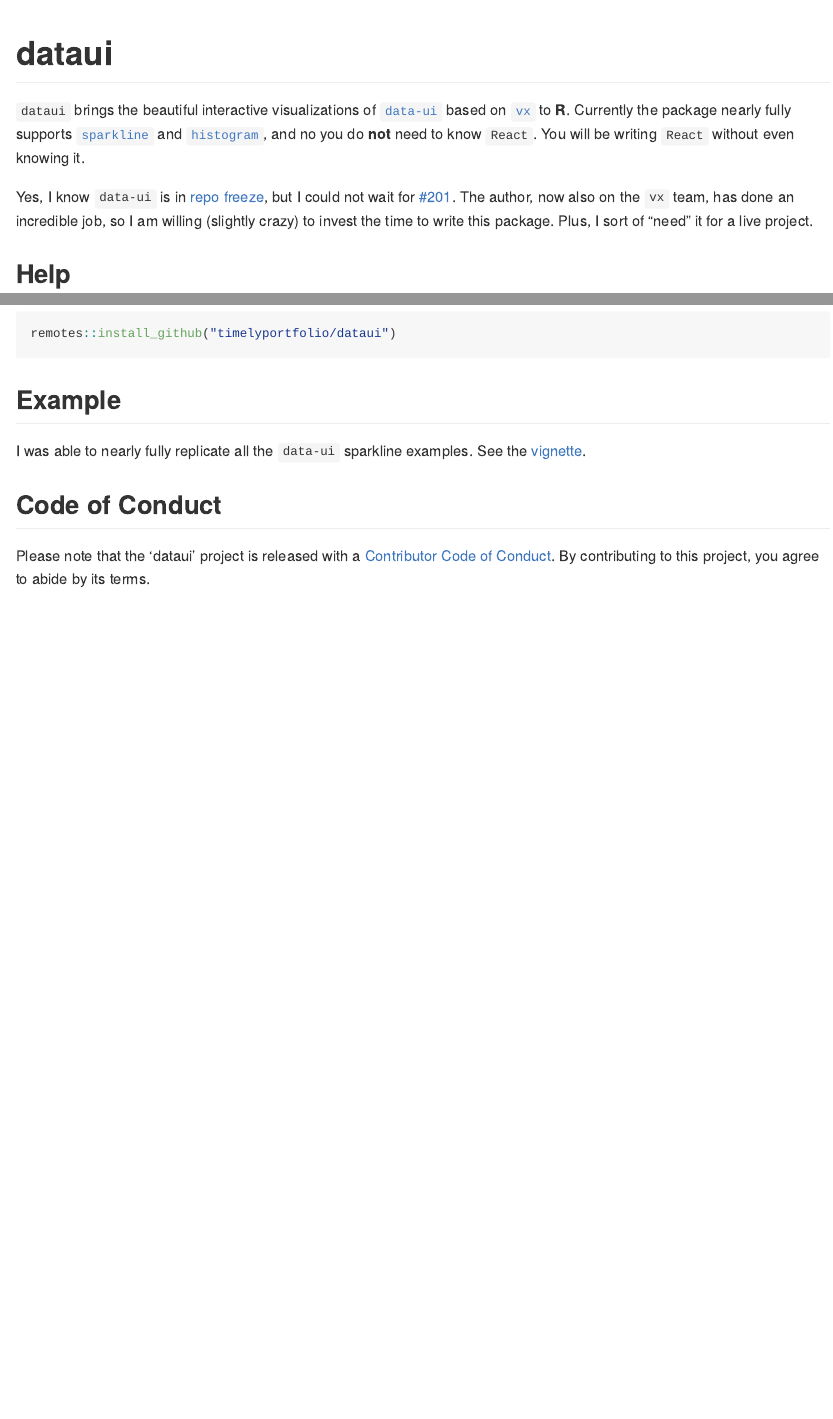
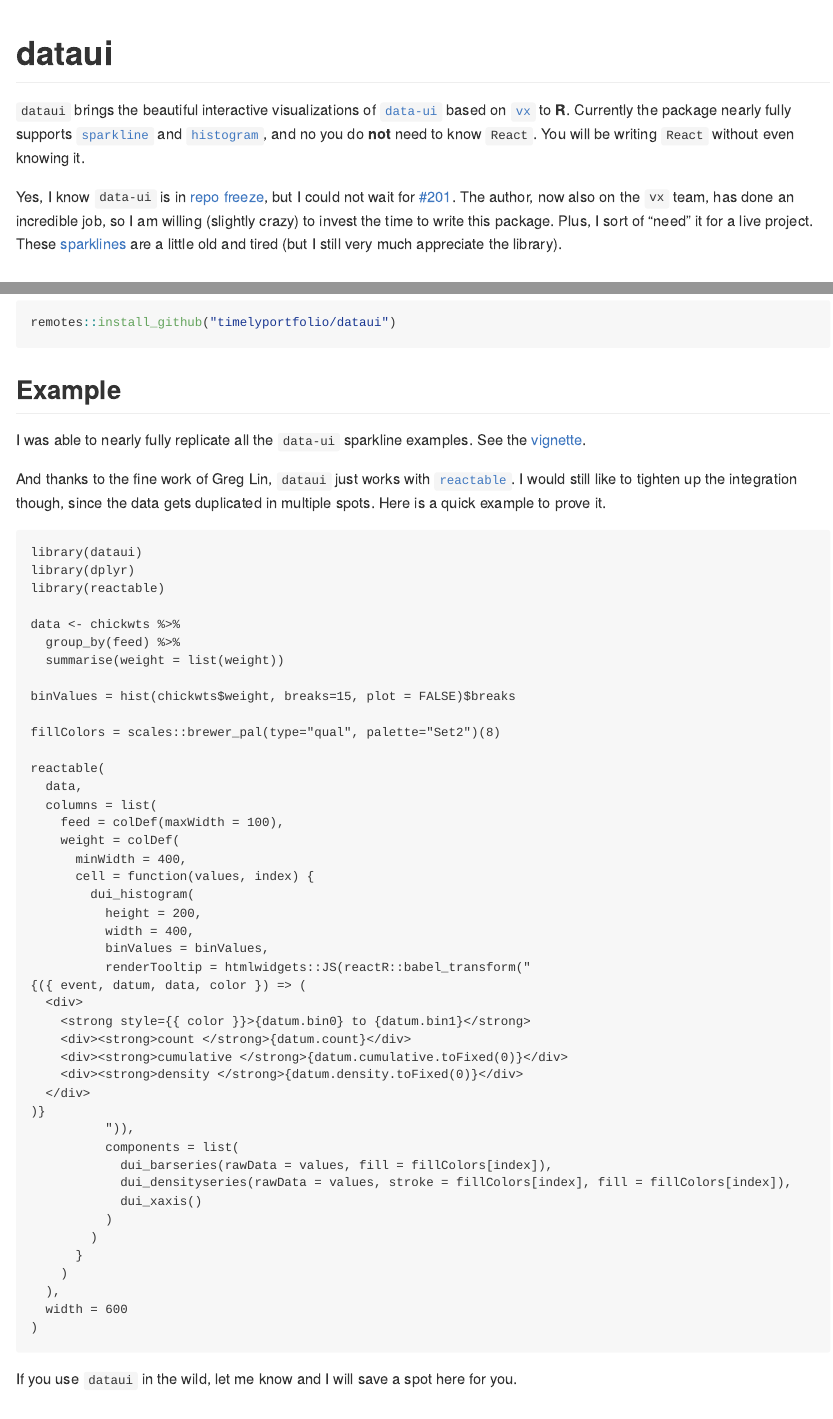
Before and after one commit to timelyportfolio/dataui, an R Markdown document (README.Rmd): the page in a window 1100 px wide, from its top, and a second part further down, joined at a grey line. The pictures show the output file README.md that the author committed with the source, drawn offline in the style of GitHub; badge pictures from the web are left out.

Commit message:
more words

````diff
--- a/README.Rmd
+++ b/README.Rmd
@@ -22,7 +22,7 @@
 
 `dataui` brings the beautiful interactive visualizations of [`data-ui`](https://williaster.github.io/data-ui) based on [`vx`](https://vx-demo.now.sh/) to **R**.  Currently the package nearly fully supports [`sparkline`](https://williaster.github.io/data-ui/?selectedKind=sparkline&selectedStory=Kitchen%20sink&full=0&addons=0&stories=1&panelRight=0) and [`histogram`](https://williaster.github.io/data-ui/?selectedKind=histogram&selectedStory=Playground&full=0&addons=0&stories=1&panelRight=0), and no you do **not** need to know `React`.  You will be writing `React` without even knowing it.
 
-Yes, I know `data-ui` is in [repo freeze](https://github.com/williaster/data-ui#repo-freeze-), but I could not wait for [#201](https://github.com/williaster/data-ui/issues/201).  The author, now also on the `vx` team, has done an incredible job, so I am willing (slightly crazy) to invest the time to write this package.  Plus, I sort of "need" it for a live project.
+Yes, I know `data-ui` is in [repo freeze](https://github.com/williaster/data-ui#repo-freeze-), but I could not wait for [#201](https://github.com/williaster/data-ui/issues/201).  The author, now also on the `vx` team, has done an incredible job, so I am willing (slightly crazy) to invest the time to write this package.  Plus, I sort of "need" it for a live project.  These [sparklines](https://omnipotent.net/jquery.sparkline/#s-about) are a little old and tired (but I still very much appreciate the library).
 
 ## Help
 
@@ -40,8 +40,60 @@
 
 I was able to nearly fully replicate all the `data-ui` sparkline examples.  See the [vignette](https://timelyportfolio.github.io/dataui/articles/dataui_replicate_examples.html).
 
+And thanks to the fine work of Greg Lin, `dataui` just works with [`reactable`](https://glin.github.io/reactable/).  I would still like to tighten up the integration though, since the data gets duplicated in multiple spots.  Here is a quick example to prove it.
+
+```
+library(dataui)
+library(dplyr)
+library(reactable)
+
+data <- chickwts %>%
+  group_by(feed) %>%
+  summarise(weight = list(weight))
+
+binValues = hist(chickwts$weight, breaks=15, plot = FALSE)$breaks
+
+fillColors = scales::brewer_pal(type="qual", palette="Set2")(8)
+
+reactable(
+  data,
+  columns = list(
+    feed = colDef(maxWidth = 100),
+    weight = colDef(
+      minWidth = 400,
+      cell = function(values, index) {
+        dui_histogram(
+          height = 200,
+          width = 400,
+          binValues = binValues,
+          renderTooltip = htmlwidgets::JS(reactR::babel_transform("
+{({ event, datum, data, color }) => (
+  <div>
+    <strong style={{ color }}>{datum.bin0} to {datum.bin1}</strong>
+    <div><strong>count </strong>{datum.count}</div>
+    <div><strong>cumulative </strong>{datum.cumulative.toFixed(0)}</div>
+    <div><strong>density </strong>{datum.density.toFixed(0)}</div>
+  </div>
+)}
+          ")),
+          components = list(
+            dui_barseries(rawData = values, fill = fillColors[index]),
+            dui_densityseries(rawData = values, stroke = fillColors[index], fill = fillColors[index]),
+            dui_xaxis()
+          )
+        )
+      }
+    )
+  ),
+  width = 600
+)
+
+```
+
+If you use `dataui` in the wild, let me know and I will save a spot here for you.
+
 ## Code of Conduct
 
 Please note that the 'dataui' project is released with a
-[Contributor Code of Conduct](CODE_OF_CONDUCT.md).
+[Contributor Code of Conduct](https://github.com/timelyportfolio/dataui/blob/master/CODE_OF_CONDUCT.md).
 By contributing to this project, you agree to abide by its terms.
````
Also changed, not shown: README.md, docs/pkgdown.yml, 3 other files.
